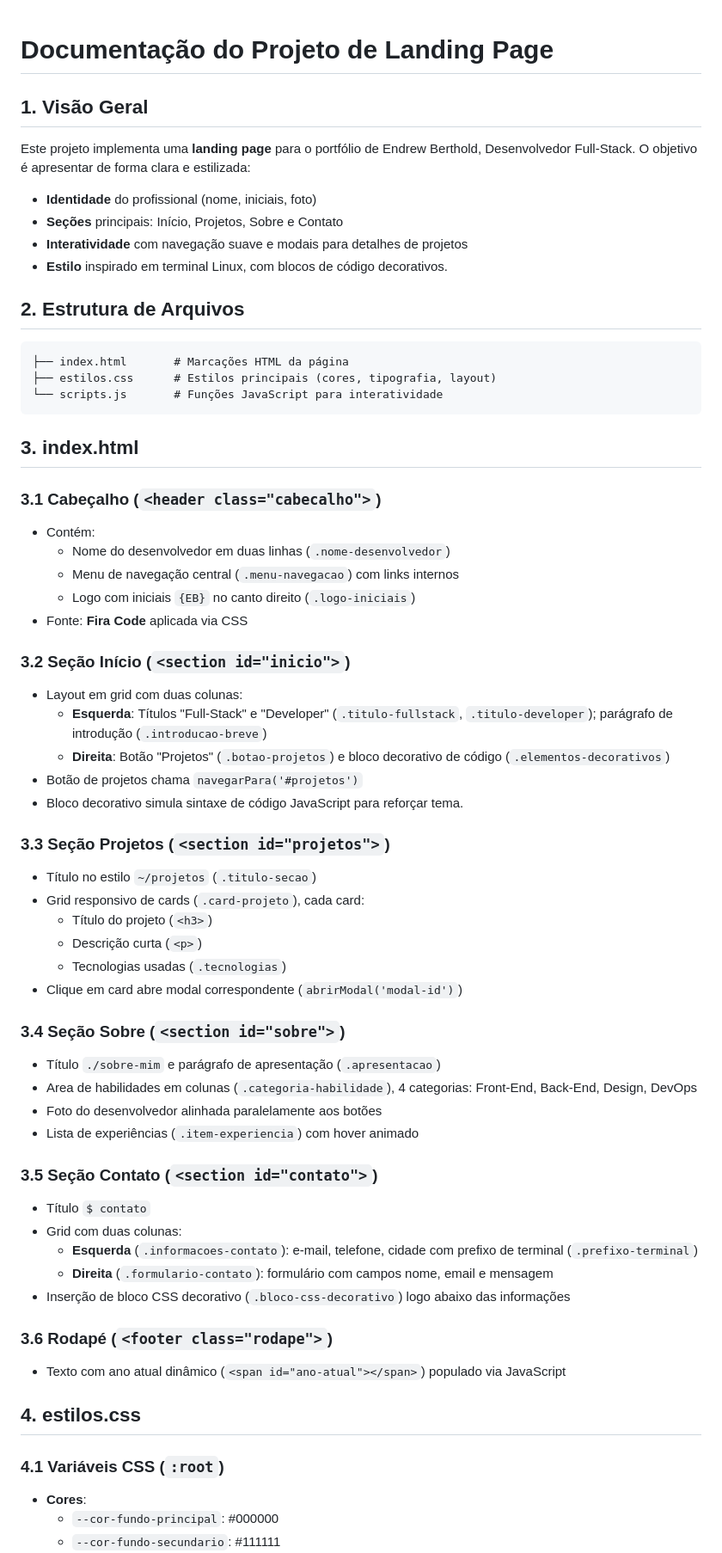
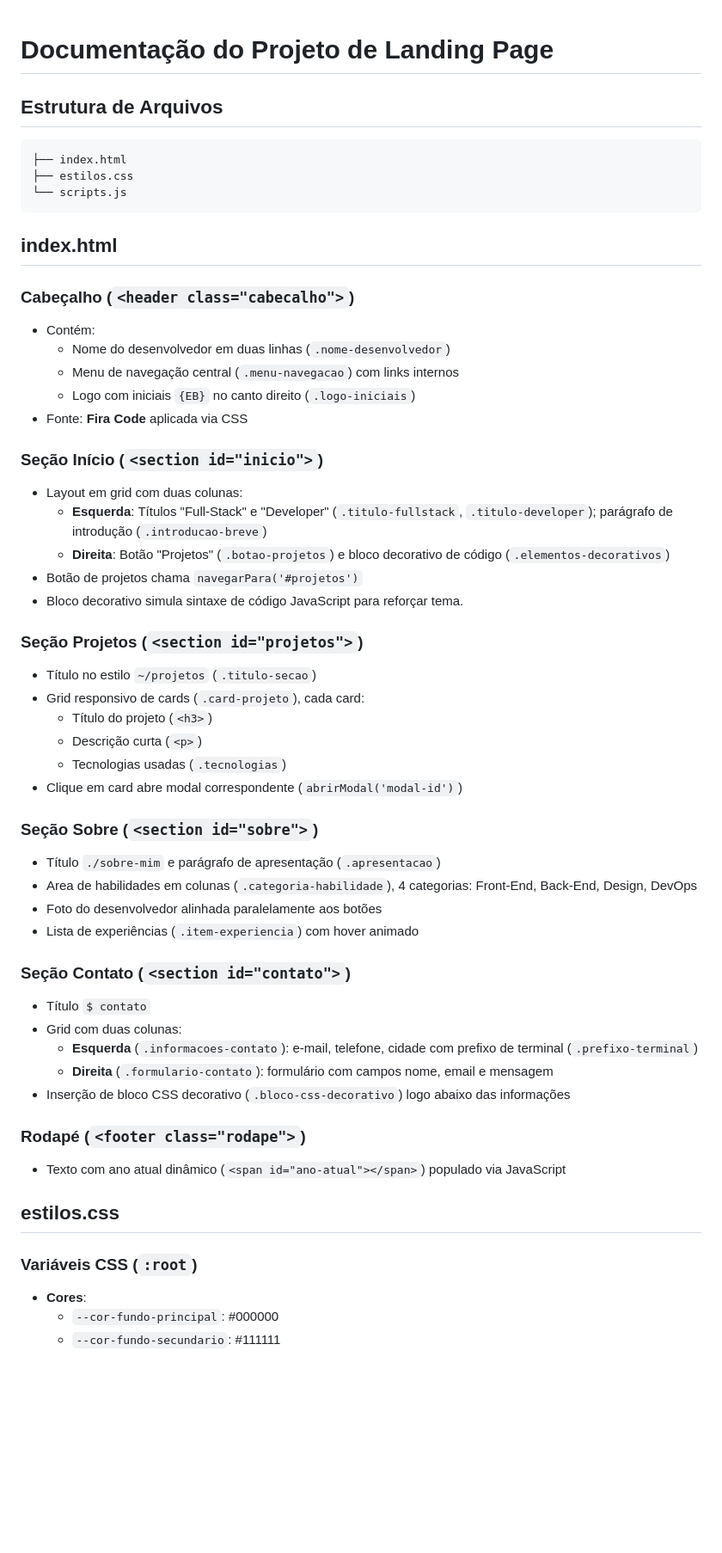
Before and after one commit to endrewberthold/Landing_page, a Markdown page: documentacao_projeto.md, the part around the change printed below. Shown: that part at 86% size. Rendered like a GitHub page; blank space fills up the shorter version.

````diff
--- a/documentacao_projeto.md
+++ b/documentacao_projeto.md
@@ -1,25 +1,17 @@
 # Documentação do Projeto de Landing Page
 
-## 1. Visão Geral
 
-Este projeto implementa uma **landing page** para o portfólio de Endrew Berthold, Desenvolvedor Full-Stack. O objetivo é apresentar de forma clara e estilizada:
-
-- **Identidade** do profissional (nome, iniciais, foto)
-- **Seções** principais: Início, Projetos, Sobre e Contato
-- **Interatividade** com navegação suave e modais para detalhes de projetos
-- **Estilo** inspirado em terminal Linux, com blocos de código decorativos.
-
-## 2. Estrutura de Arquivos
+## Estrutura de Arquivos
 
 ```
-├── index.html       # Marcações HTML da página
-├── estilos.css      # Estilos principais (cores, tipografia, layout)
-└── scripts.js       # Funções JavaScript para interatividade
+├── index.html
+├── estilos.css
+└── scripts.js
 ```
 
-## 3. index.html
+## index.html
 
-### 3.1 Cabeçalho (`<header class="cabecalho">`)
+### Cabeçalho (`<header class="cabecalho">`)
 
 - Contém:
   - Nome do desenvolvedor em duas linhas (`.nome-desenvolvedor`)
@@ -27,7 +19,7 @@ Este projeto implementa uma **landing page** para o portfólio de Endrew Berthol
   - Logo com iniciais `{EB}` no canto direito (`.logo-iniciais`)
 - Fonte: **Fira Code** aplicada via CSS
 
-### 3.2 Seção Início (`<section id="inicio">`)
+### Seção Início (`<section id="inicio">`)
 
 - Layout em grid com duas colunas:
   - **Esquerda**: Títulos "Full-Stack" e "Developer" (`.titulo-fullstack`, `.titulo-developer`); parágrafo de introdução (`.introducao-breve`)
@@ -35,7 +27,7 @@ Este projeto implementa uma **landing page** para o portfólio de Endrew Berthol
 - Botão de projetos chama `navegarPara('#projetos')`
 - Bloco decorativo simula sintaxe de código JavaScript para reforçar tema.
 
-### 3.3 Seção Projetos (`<section id="projetos">`)
+### Seção Projetos (`<section id="projetos">`)
 
 - Título no estilo `~/projetos` (`.titulo-secao`)
 - Grid responsivo de cards (`.card-projeto`), cada card:
@@ -44,14 +36,14 @@ Este projeto implementa uma **landing page** para o portfólio de Endrew Berthol
   - Tecnologias usadas (`.tecnologias`)
 - Clique em card abre modal correspondente (`abrirModal('modal-id')`)
 
-### 3.4 Seção Sobre (`<section id="sobre">`)
+### Seção Sobre (`<section id="sobre">`)
 
 - Título `./sobre-mim` e parágrafo de apresentação (`.apresentacao`)
 - Area de habilidades em colunas (`.categoria-habilidade`), 4 categorias: Front-End, Back-End, Design, DevOps
 - Foto do desenvolvedor alinhada paralelamente aos botões
 - Lista de experiências (`.item-experiencia`) com hover animado
 
-### 3.5 Seção Contato (`<section id="contato">`)
+### Seção Contato (`<section id="contato">`)
 
 - Título `$ contato`
 - Grid com duas colunas:
@@ -59,13 +51,13 @@ Este projeto implementa uma **landing page** para o portfólio de Endrew Berthol
   - **Direita** (`.formulario-contato`): formulário com campos nome, email e mensagem
 - Inserção de bloco CSS decorativo (`.bloco-css-decorativo`) logo abaixo das informações
 
-### 3.6 Rodapé (`<footer class="rodape">`)
+### Rodapé (`<footer class="rodape">`)
 
 - Texto com ano atual dinâmico (`<span id="ano-atual"></span>`) populado via JavaScript
 
-## 4. estilos.css
+## estilos.css
 
-### 4.1 Variáveis CSS (`:root`)
+### Variáveis CSS (`:root`)
 
 - **Cores**:
   - `--cor-fundo-principal`: #000000
````
Also changed, not shown: other parts of documentacao_projeto.md (+11 -11 lines).
